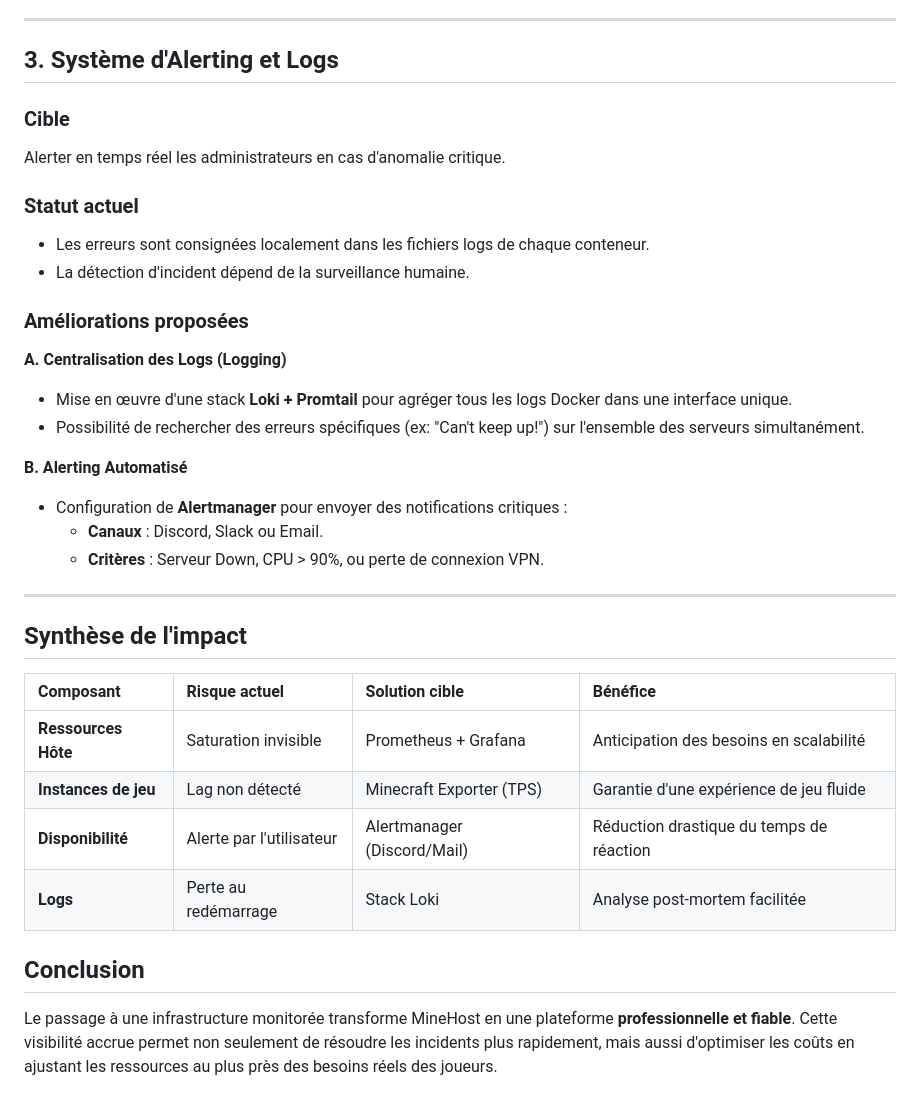
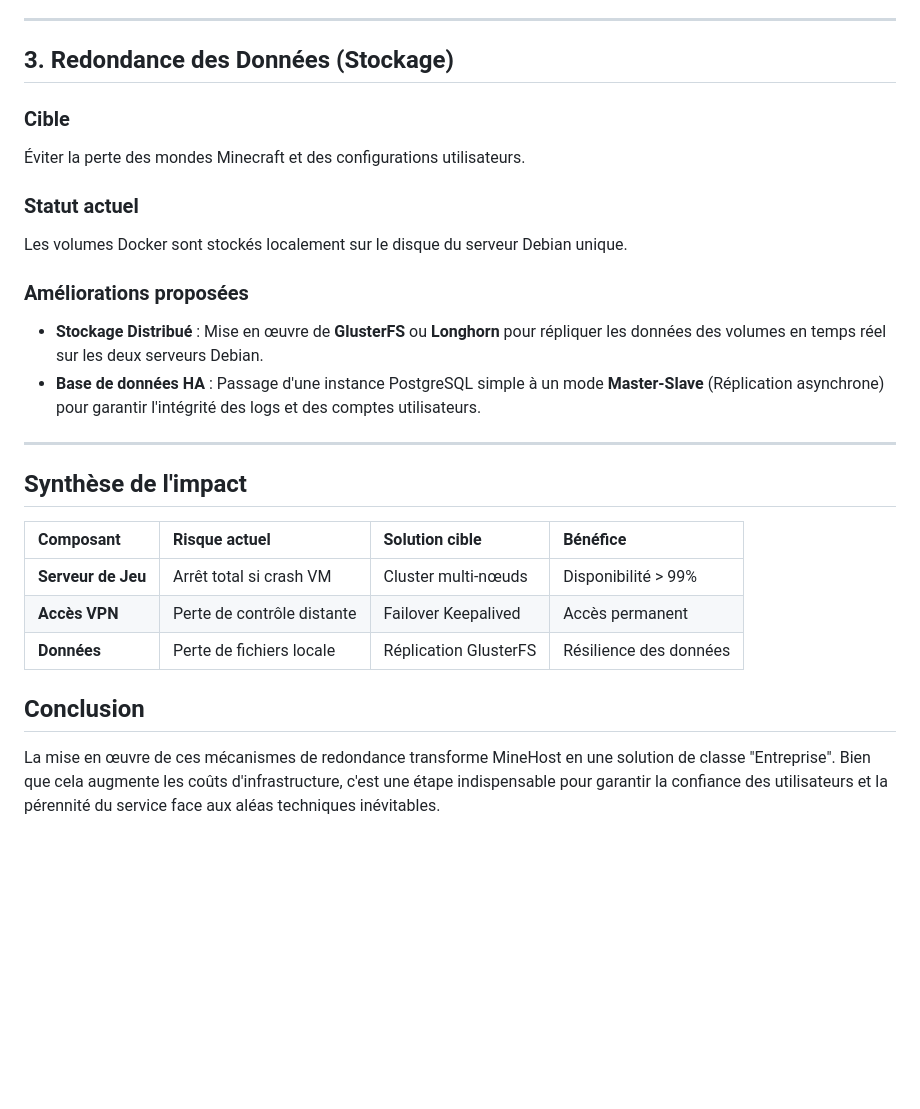
Before and after one commit to Maskass-z/minehost-terraform, a Markdown page: amelioration/redondance.md, the part around one of its changes. Rendered like a GitHub page; blank space fills up the shorter version.

```diff
--- a/amelioration/redondance.md
+++ b/amelioration/redondance.md
@@ -58,25 +58,18 @@ Surveiller la qualité de l'expérience de jeu (Lag, accès réseau) et la dispo
 
 ---
 
-## 3. Système d'Alerting et Logs
+## 3. Redondance des Données (Stockage)
 
 ### Cible
-Alerter en temps réel les administrateurs en cas d'anomalie critique.
+Éviter la perte des mondes Minecraft et des configurations utilisateurs.
 
 ### Statut actuel
-* Les erreurs sont consignées localement dans les fichiers logs de chaque conteneur.
-* La détection d'incident dépend de la surveillance humaine.
+Les volumes Docker sont stockés localement sur le disque du serveur Debian unique.
 
 ### Améliorations proposées
 
-**A. Centralisation des Logs (Logging)**
-* Mise en œuvre d'une stack **Loki + Promtail** pour agréger tous les logs Docker dans une interface unique.
-* Possibilité de rechercher des erreurs spécifiques (ex: "Can't keep up!") sur l'ensemble des serveurs simultanément.
-
-**B. Alerting Automatisé**
-* Configuration de **Alertmanager** pour envoyer des notifications critiques :
-    * **Canaux** : Discord, Slack ou Email.
-    * **Critères** : Serveur Down, CPU > 90%, ou perte de connexion VPN.
+* **Stockage Distribué** : Mise en œuvre de **GlusterFS** ou **Longhorn** pour répliquer les données des volumes en temps réel sur les deux serveurs Debian.
+* **Base de données HA** : Passage d'une instance PostgreSQL simple à un mode **Master-Slave** (Réplication asynchrone) pour garantir l'intégrité des logs et des comptes utilisateurs.
 
 ---
 
@@ -84,10 +77,9 @@ Alerter en temps réel les administrateurs en cas d'anomalie critique.
 
 | Composant | Risque actuel | Solution cible | Bénéfice |
 | :--- | :--- | :--- | :--- |
-| **Ressources Hôte** | Saturation invisible | Prometheus + Grafana | Anticipation des besoins en scalabilité |
-| **Instances de jeu** | Lag non détecté | Minecraft Exporter (TPS) | Garantie d'une expérience de jeu fluide |
-| **Disponibilité** | Alerte par l'utilisateur | Alertmanager (Discord/Mail) | Réduction drastique du temps de réaction |
-| **Logs** | Perte au redémarrage | Stack Loki | Analyse post-mortem facilitée |
+| **Serveur de Jeu** | Arrêt total si crash VM | Cluster multi-nœuds | Disponibilité > 99% |
+| **Accès VPN** | Perte de contrôle distante | Failover Keepalived | Accès permanent |
+| **Données** | Perte de fichiers locale | Réplication GlusterFS | Résilience des données |
 
 ## Conclusion
-Le passage à une infrastructure monitorée transforme MineHost en une plateforme **professionnelle et fiable**. Cette visibilité accrue permet non seulement de résoudre les incidents plus rapidement, mais aussi d'optimiser les coûts en ajustant les ressources au plus près des besoins réels des joueurs.
+La mise en œuvre de ces mécanismes de redondance transforme MineHost en une solution de classe "Entreprise". Bien que cela augmente les coûts d'infrastructure, c'est une étape indispensable pour garantir la confiance des utilisateurs et la pérennité du service face aux aléas techniques inévitables.
```
Also changed, not shown: other parts of amelioration/redondance.md (+32 -32 lines).
